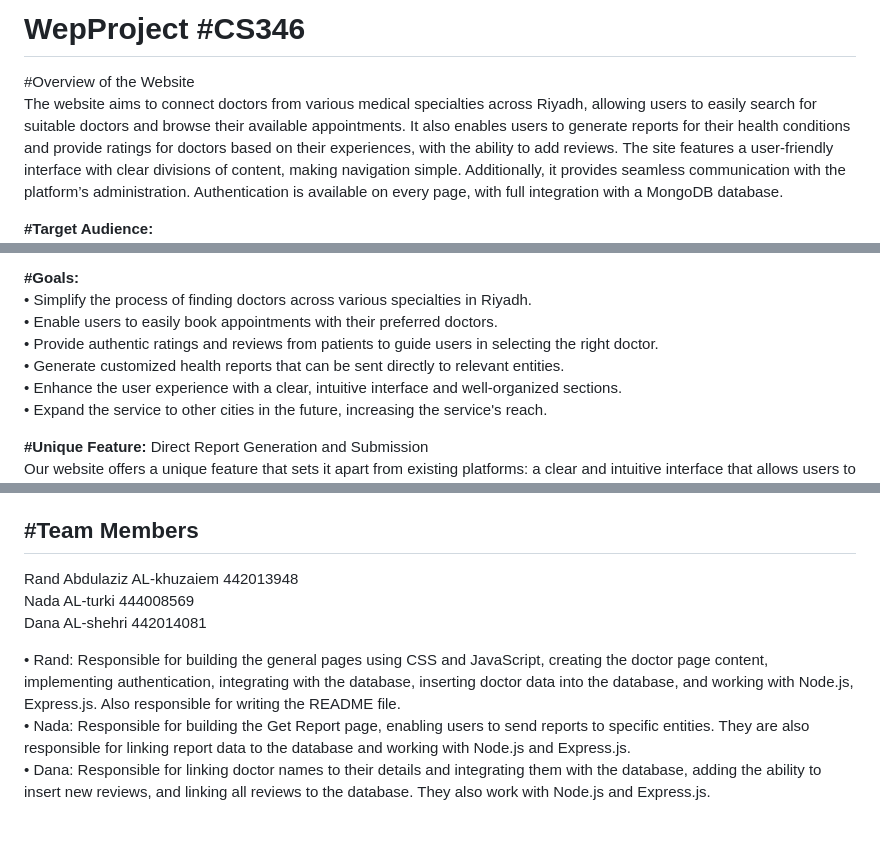
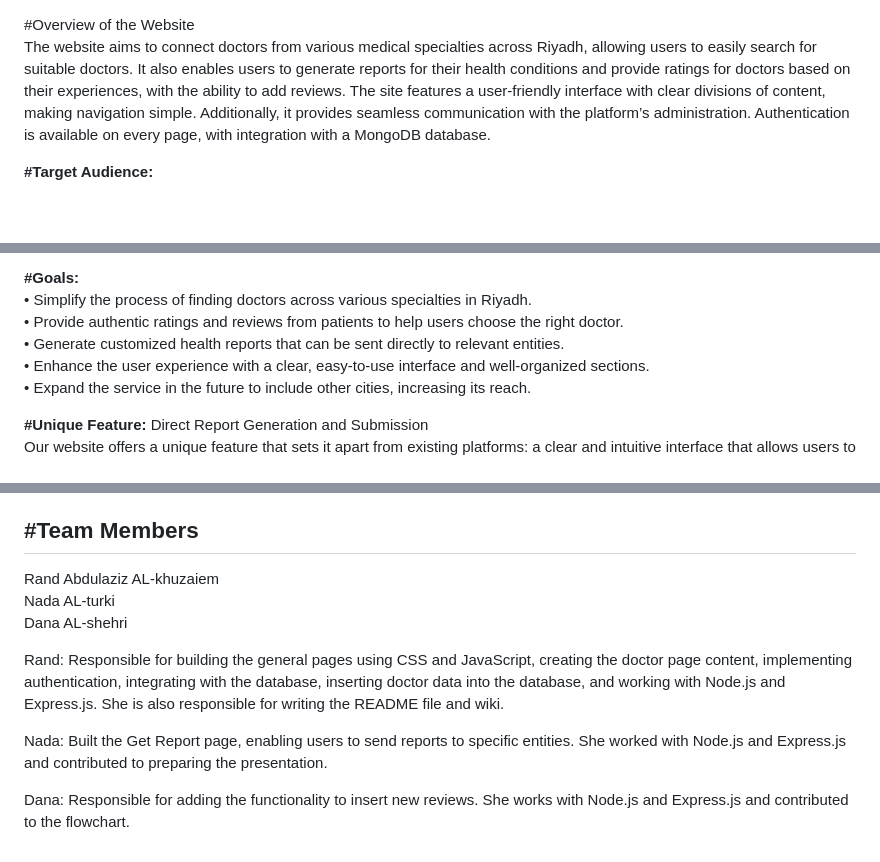
Before and after one commit to Rand-Abdulaziz/TrustMed, a Markdown page: README.md, 3 parts joined by grey strips. GitHub-like rendering; blank space fills up the shorter version.

```diff
--- a/README.md
+++ b/README.md
@@ -1,6 +1,6 @@
-# WepProject #CS346
+
 
 #Overview of the Website<br>
-The website aims to connect doctors from various medical specialties across Riyadh, allowing users to easily search for suitable doctors and browse their available appointments. It also enables users to generate reports for their health conditions and provide ratings for doctors based on their experiences, with the ability to add reviews. The site features a user-friendly interface with clear divisions of content, making navigation simple. Additionally, it provides seamless communication with the platform’s administration. Authentication is available on every page, with full integration with a MongoDB database.<br>
+The website aims to connect doctors from various medical specialties across Riyadh, allowing users to easily search for suitable doctors. It also enables users to generate reports for their health conditions and provide ratings for doctors based on their experiences, with the ability to add reviews. The site features a user-friendly interface with clear divisions of content, making navigation simple. Additionally, it provides seamless communication with the platform’s administration. Authentication is available on every page, with integration with a MongoDB database.<br>
 
 **#Target Audience:**<br>
@@ -12,11 +12,10 @@ The target audience for this website includes:
 
 **#Goals:**<br>
-•	Simplify the process of finding doctors across various specialties in Riyadh.<br>
-•	Enable users to easily book appointments with their preferred doctors.<br>
-•	Provide authentic ratings and reviews from patients to guide users in selecting the right doctor.<br>
-•	Generate customized health reports that can be sent directly to relevant entities.<br>
-•	Enhance the user experience with a clear, intuitive interface and well-organized sections.<br>
-•	Expand the service to other cities in the future, increasing the service's reach.<br>
+• Simplify the process of finding doctors across various specialties in Riyadh.<br>
+• Provide authentic ratings and reviews from patients to help users choose the right doctor.<br>
+• Generate customized health reports that can be sent directly to relevant entities.<br>
+• Enhance the user experience with a clear, easy-to-use interface and well-organized sections.<br>
+• Expand the service in the future to include other cities, increasing its reach.<br>
 
 **#Unique Feature:** Direct Report Generation and Submission<br>
 Our website offers a unique feature that sets it apart from existing platforms: a clear and intuitive interface that allows users to generate a report about their health condition and send it directly to the desired recipient via email.
@@ -115,10 +107,12 @@ This is how the homepage looks,
 
 **#Team Members**<br>
 --
-Rand Abdulaziz AL-khuzaiem 442013948<br>
-Nada  AL-turki 444008569<br>
-Dana AL-shehri 442014081<br>
+Rand Abdulaziz AL-khuzaiem <br>
+Nada  AL-turki <br>
+Dana AL-shehri <br>
 
-•	Rand: Responsible for building the general pages using CSS and JavaScript, creating the doctor page content, implementing authentication, integrating with the database, inserting doctor data into the database, and working with Node.js, Express.js. Also responsible for writing the README file.<br>
-•	Nada: Responsible for building the Get Report page, enabling users to send reports to specific entities. They are also responsible for linking report data to the database and working with Node.js and Express.js.<br>
-•	Dana: Responsible for linking doctor names to their details and integrating them with the database, adding the ability to insert new reviews, and linking all reviews to the database. They also work with Node.js and Express.js.<br>
+Rand: Responsible for building the general pages using CSS and JavaScript, creating the doctor page content, implementing authentication, integrating with the database, inserting doctor data into the database, and working with Node.js and Express.js. She is also responsible for writing the README file and wiki.<br>
+
+Nada: Built the Get Report page, enabling users to send reports to specific entities. She worked with Node.js and Express.js and contributed to preparing the presentation.<br>
+
+Dana: Responsible for adding the functionality to insert new reviews. She works with Node.js and Express.js and contributed to the flowchart.<br>
```
Also changed, not shown: other parts of README.md (+11 -18 lines).
